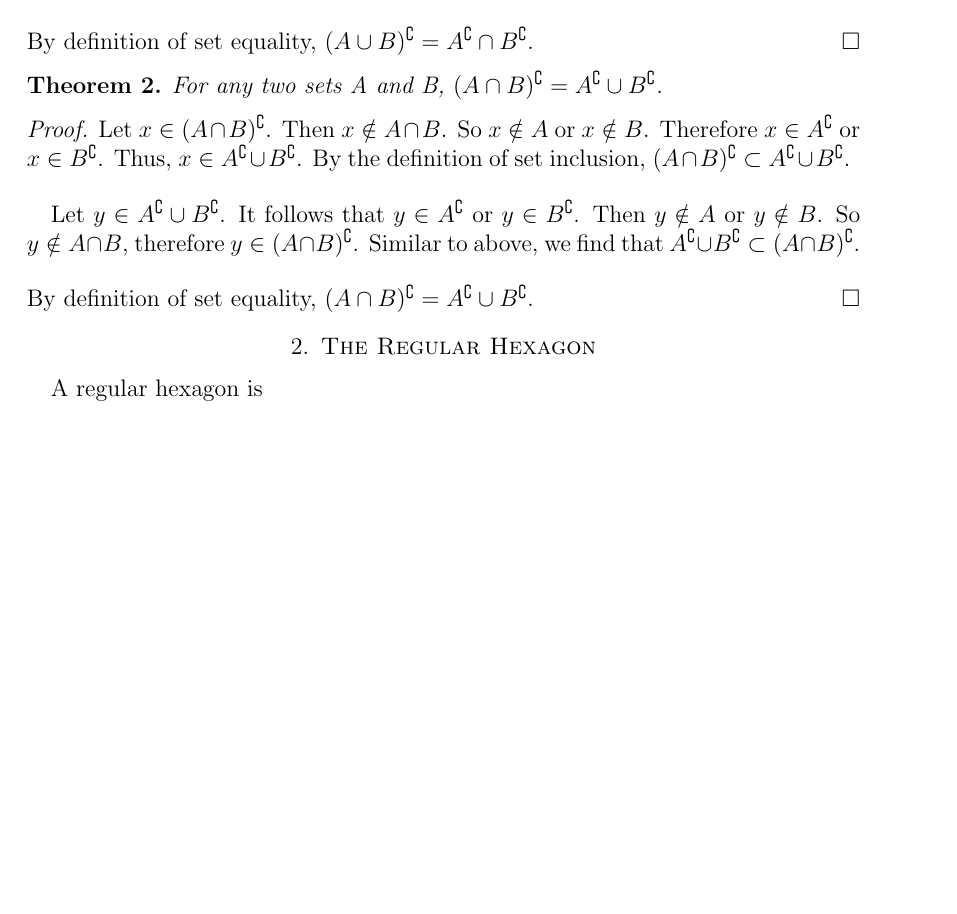
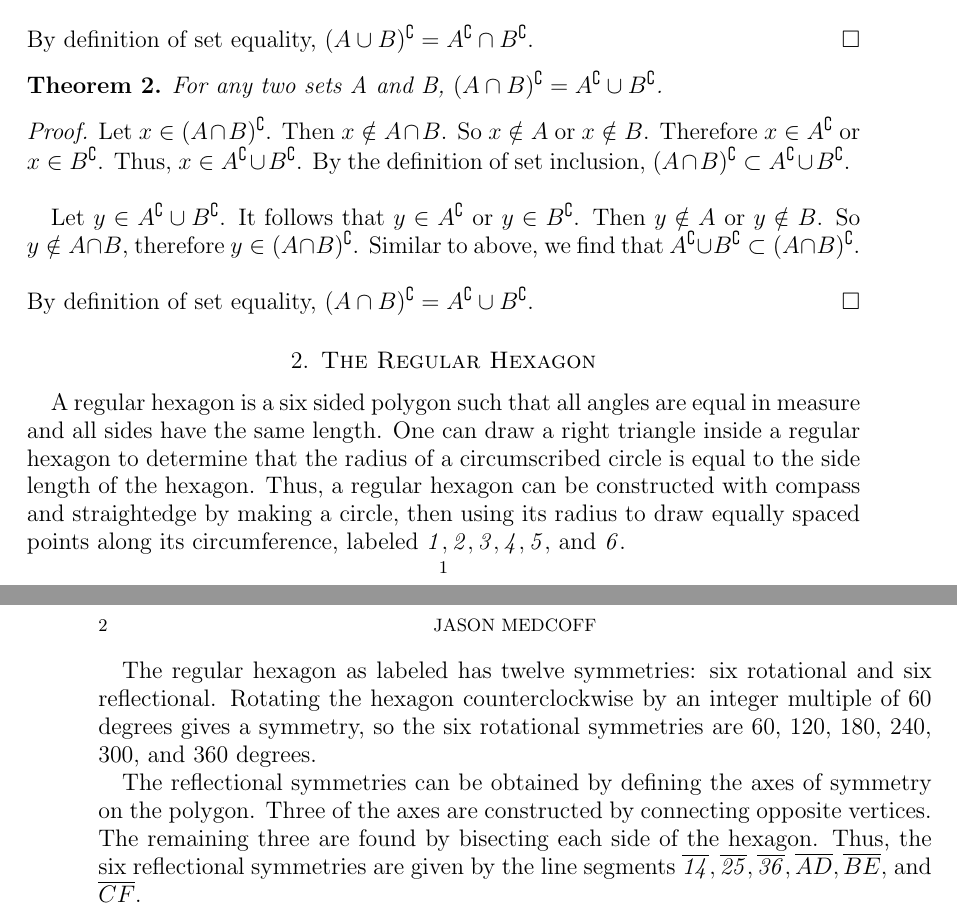
Before and after one commit to jmedcoff/proofs, a LaTeX paper (week1/demorgan.tex): part of the page before the commit and two parts of pages 1 and 2 of 2 after it, the two joined at a grey line, cut so that both start at the same text, the shorter picture padded with empty space. Compiled offline with pdfLaTeX.

Commit message:
done week1

```diff
--- a/week1/demorgan.tex
+++ b/week1/demorgan.tex
@@ -58,7 +58,15 @@
 
 	\section{The Regular Hexagon}
 
-	A regular hexagon is
+	A regular hexagon is a six sided polygon such that all angles are equal in measure and all sides have the same length. One can draw a right triangle inside a regular hexagon to determine that the radius of a circumscribed circle is equal to the side length of the hexagon. Thus, a regular hexagon can be constructed with compass and straightedge by making a circle, then using its radius to draw equally spaced points along its circumference, labeled $\mathit{1}, \mathit{2}, \mathit{3}, \mathit{4}, \mathit{5},$ and $\mathit{6}$.
+
+	The regular hexagon as labeled has twelve symmetries: six rotational and six reflectional. Rotating the hexagon counterclockwise by an integer multiple of 60 degrees gives a symmetry, so the six rotational symmetries are 60, 120, 180, 240, 300, and 360 degrees.
+
+	The reflectional symmetries can be obtained by defining the axes of symmetry on the polygon. Three of the axes are constructed by connecting opposite vertices. The remaining three are found by bisecting each side of the hexagon. Thus, the six reflectional symmetries are given by the line segments $\overline{\mathit{14}}, \overline{\mathit{25}}, \overline{\mathit{36}}, \overline{AD}, \overline{BE},$ and $\overline{CF}$.
+
+
+
+
 
 
 
```
Also changed, not shown: week1/demorgan.pdf, 3 other files.
